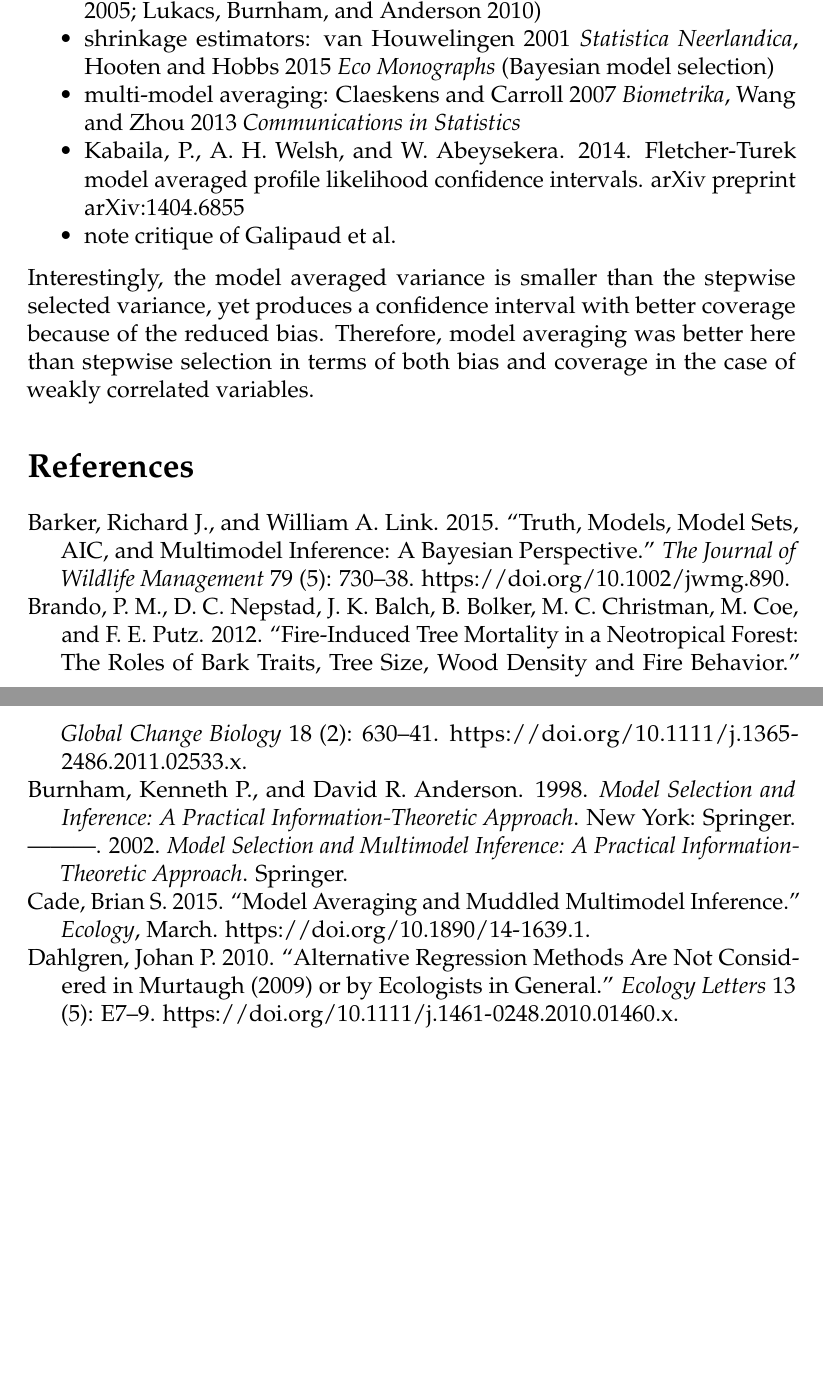
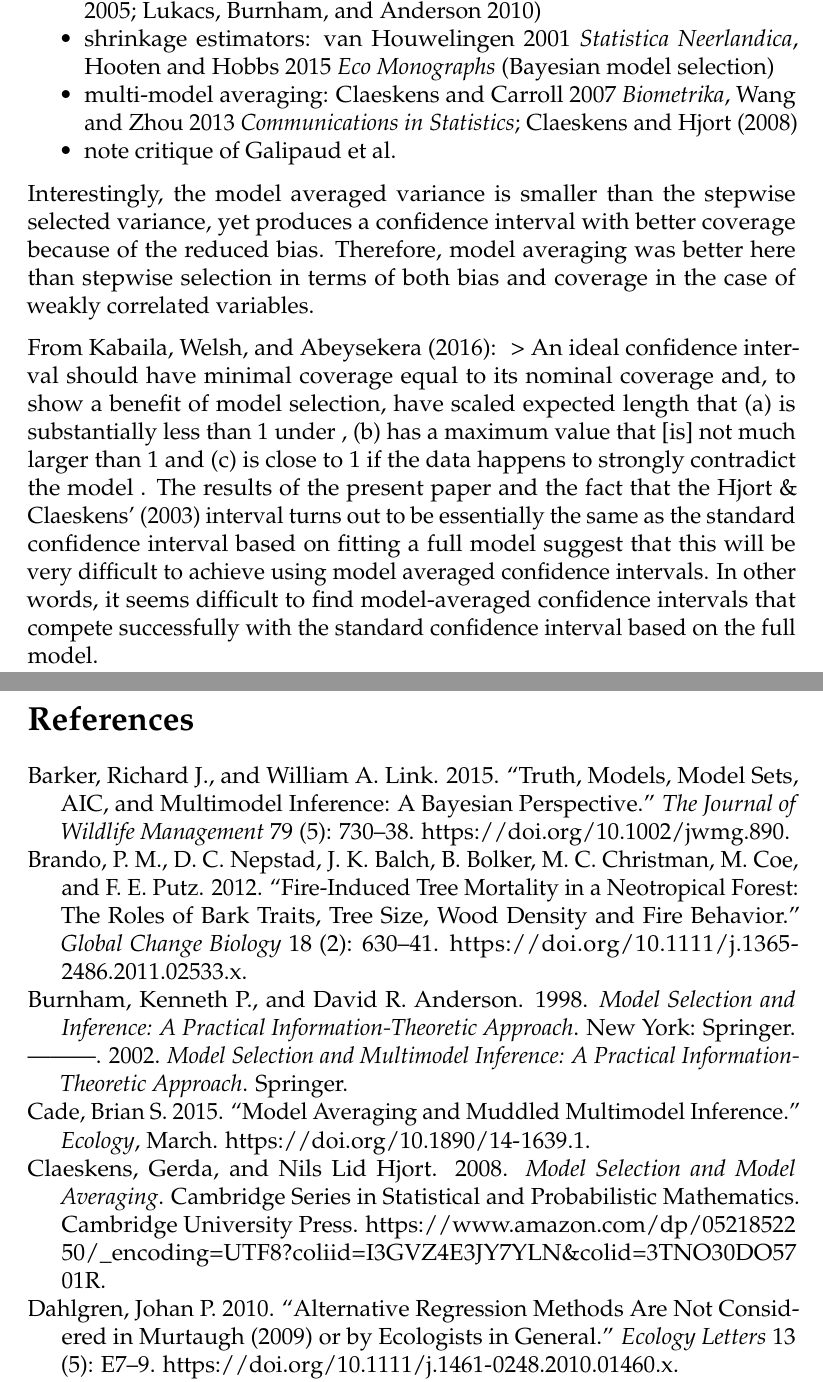
Before and after one commit to bbolker/discretization, an R Markdown document (discrete.rmd): two parts of pages 6 and 7 of 9, joined at a grey line, cut so that both start at the same text, the shorter picture padded with empty space. Rendered offline with R 4.5, knitr and Pandoc, then LaTeX, with nearby package versions.

Commit message:
typos, new ref

```diff
--- a/discrete.bib
+++ b/discrete.bib
@@ -554,3 +554,8 @@ Murtaugh (2009) recently illustrated that all subsets variable selection is very
 	keywords = {Akaike Information Criterion, Confidence Interval, coverage probability, expected length, model selection, nominal coverage, Profile likelihood, regression models, tail area confidence interval},
 	pages = {35--48}
 }
+
+
+@book{claeskens_model_2008,
+	series = {Cambridge {Series} in {Statistical} and {Probabilistic} {Mathematics}},
+	title = {Model {Selection} and {Model} {Averaging}},
@@ -556,0 +565,4 @@ Murtaugh (2009) recently illustrated that all subsets variable selection is very
+	publisher = {Cambridge University Press},
+	author = {Claeskens, Gerda and Hjort, Nils Lid},
+	year = {2008}
+}
--- a/discrete.rmd
+++ b/discrete.rmd
@@ -56,13 +56,13 @@ Dana Karelus, Daniel Turek, Jeff Walker, ...
 
 - [@fieberg_mmi_2015;@walker_defense_2017;@nilsen_confidence_2005;@lukacs_model_2010]
 - shrinkage estimators: van Houwelingen 2001 *Statistica Neerlandica*, Hooten and Hobbs 2015 *Eco Monographs* (Bayesian model selection)
-- multi-model averaging:  Claeskens and Carroll 2007 *Biometrika*, Wang and Zhou 2013 *Communications in Statistics*
-- Kabaila, P., A. H. Welsh, and W. Abeysekera. 2014. Fletcher-Turek model
-averaged profile likelihood confidence intervals. arXiv preprint
-arXiv:1404.6855
+- multi-model averaging:  Claeskens and Carroll 2007 *Biometrika*, Wang and Zhou 2013 *Communications in Statistics*; @claeskens_model_2008
 - note critique of Galipaud et al.
-
 
 Interestingly, the model averaged variance is smaller than the stepwise selected variance, yet produces a confidence interval with better coverage because of the reduced bias. Therefore, model averaging was better here than stepwise selection in terms of both bias and coverage in the case of weakly correlated variables.
 
+From @kabaila_model-averaged_2016:
+\newcommand{\mm}{\ensuremath $\cal M$_1}
+> An ideal confidence interval should have minimal coverage equal to its nominal coverage and, to show a benefit of model selection, have scaled expected length that (a) is substantially less than 1 under \mm, (b) has a maximum value that [is] not much larger than 1 and (c) is close to 1 if the data happens to strongly contradict the model \mm. The results of the present paper and the fact that the Hjort & Claeskens’ (2003) interval turns out to be essentially the same as the standard confidence interval based on fitting a full model suggest that this will be very difficult to achieve using model averaged confidence intervals. In other words, it seems difficult to find model-averaged confidence intervals that compete successfully with the standard confidence interval based on the full model.
+
 # References
```
Also changed, not shown: discrete.pdf, discrete.bib (3 more changed lines), discrete.rmd (4 more changed lines).
